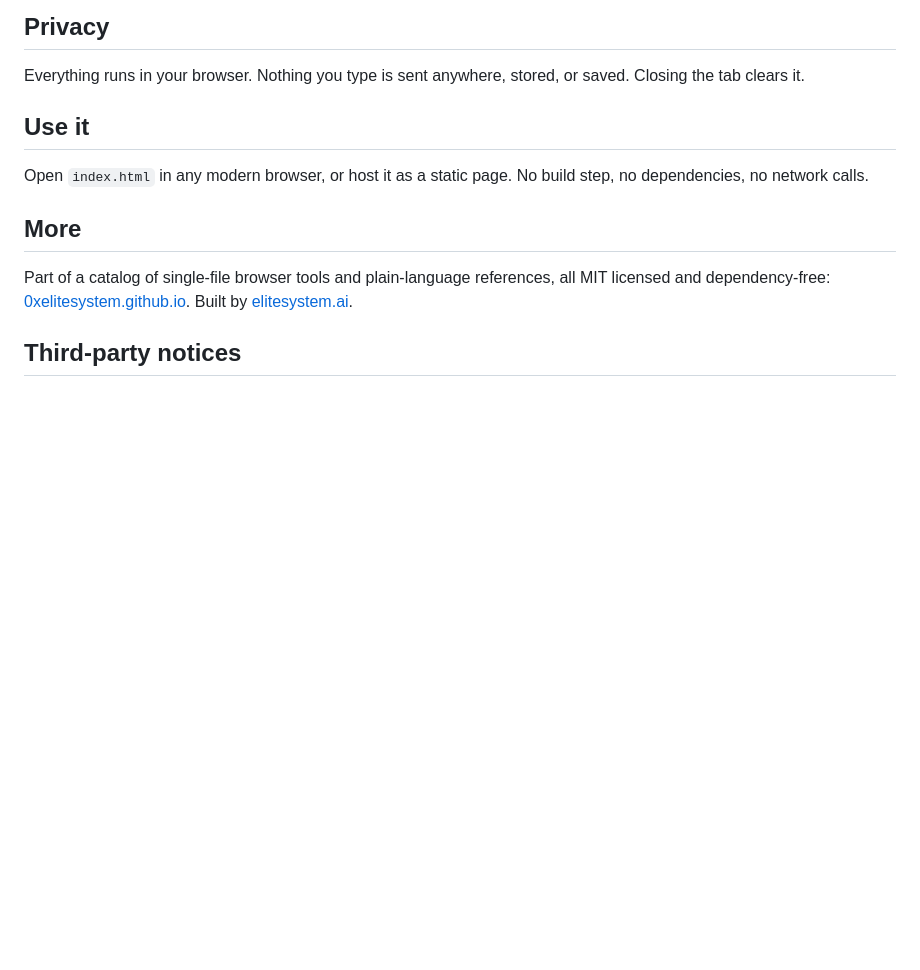
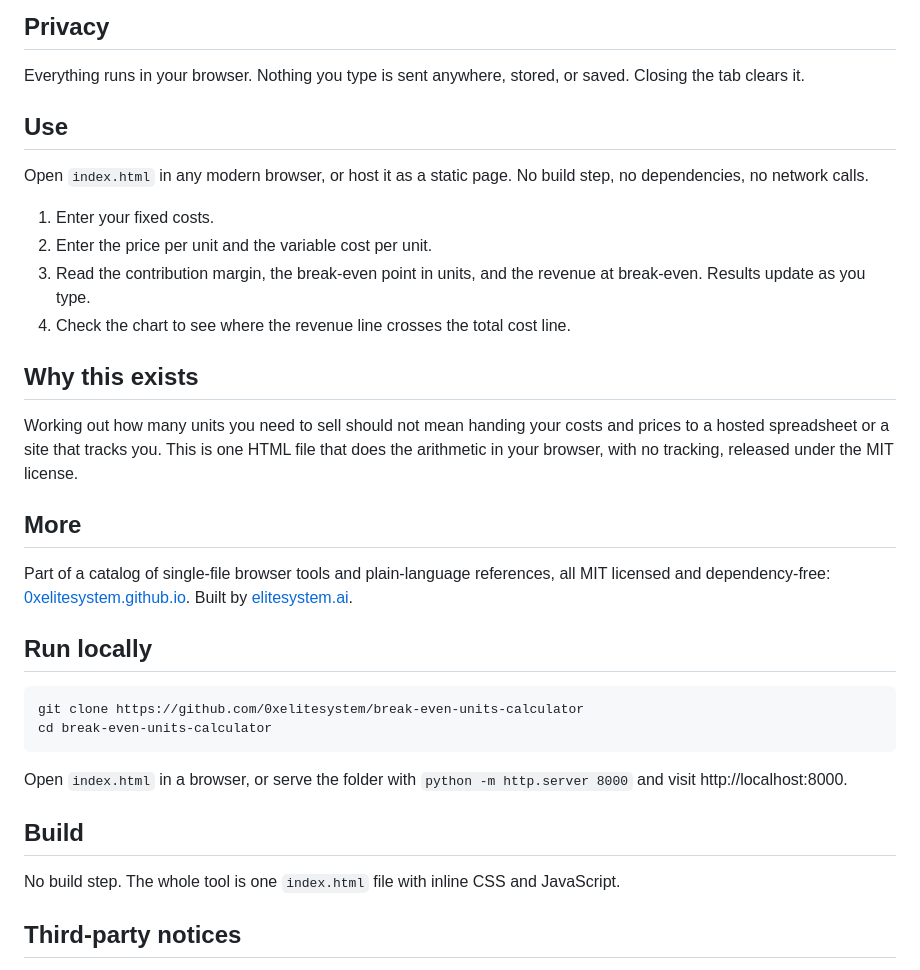
Before and after one commit to 0xelitesystem/break-even-units-calculator, a Markdown page: README.md, the part around the change. Rendered like a GitHub page; blank space fills up the shorter version.

Commit message:
Bring the README up to the current standard

````diff
--- a/README.md
+++ b/README.md
@@ -22,13 +22,35 @@ This tool performs arithmetic on the numbers you enter. It is not financial, tax
 
 Everything runs in your browser. Nothing you type is sent anywhere, stored, or saved. Closing the tab clears it.
 
-## Use it
+## Use
 
 Open `index.html` in any modern browser, or host it as a static page. No build step, no dependencies, no network calls.
+
+1. Enter your fixed costs.
+2. Enter the price per unit and the variable cost per unit.
+3. Read the contribution margin, the break-even point in units, and the revenue at break-even. Results update as you type.
+4. Check the chart to see where the revenue line crosses the total cost line.
+
+## Why this exists
+
+Working out how many units you need to sell should not mean handing your costs and prices to a hosted spreadsheet or a site that tracks you. This is one HTML file that does the arithmetic in your browser, with no tracking, released under the MIT license.
 
 ## More
 
 Part of a catalog of single-file browser tools and plain-language references, all MIT licensed and dependency-free: [0xelitesystem.github.io](https://0xelitesystem.github.io/). Built by [elitesystem.ai](https://elitesystem.ai).
+
+## Run locally
+
+```
+git clone https://github.com/0xelitesystem/break-even-units-calculator
+cd break-even-units-calculator
+```
+
+Open `index.html` in a browser, or serve the folder with `python -m http.server 8000` and visit http://localhost:8000.
+
+## Build
+
+No build step. The whole tool is one `index.html` file with inline CSS and JavaScript.
 
 ## Third-party notices
 
````
